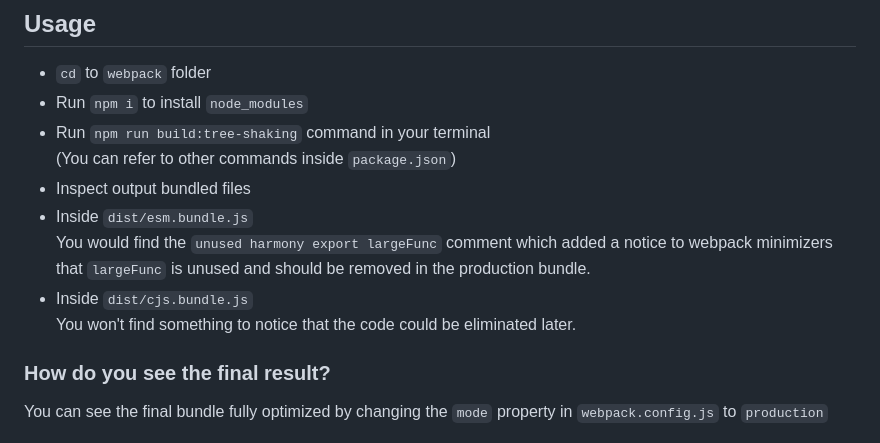
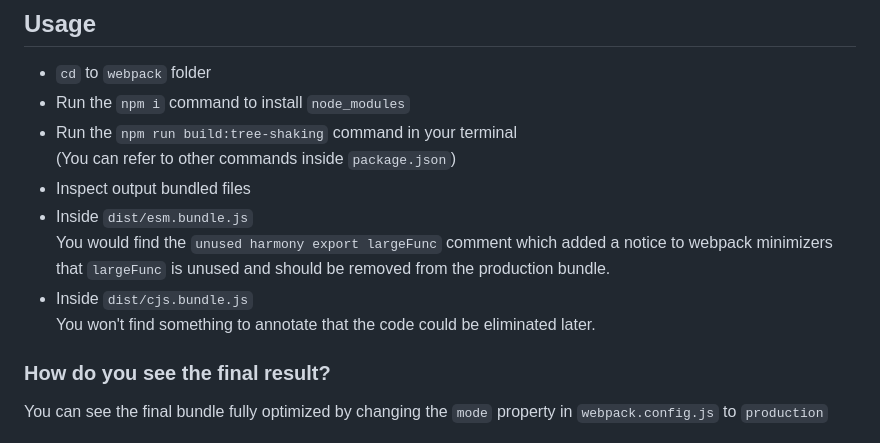
Before and after one commit to zustin-lu/lab-js-module, a Markdown page: webpack/tree-shaking/README.md, the part around the change. Rendered like a GitHub page.

Commit message:
Update webpack/tree-shaking README.md

```diff
--- a/webpack/tree-shaking/README.md
+++ b/webpack/tree-shaking/README.md
@@ -10,14 +10,14 @@ Some references during my learning process:
 ## Usage
 
 - `cd` to `webpack` folder
-- Run `npm i` to install `node_modules`
-- Run `npm run build:tree-shaking` command in your terminal
+- Run the `npm i` command to install `node_modules`
+- Run the `npm run build:tree-shaking` command in your terminal
 (You can refer to other commands inside `package.json`)
 - Inspect output bundled files
 - Inside `dist/esm.bundle.js`
-You would find the `unused harmony export largeFunc` comment which added a notice to webpack minimizers that `largeFunc` is unused and should be removed in the production bundle.
+You would find the `unused harmony export largeFunc` comment which added a notice to webpack minimizers that `largeFunc` is unused and should be removed from the production bundle.
 - Inside `dist/cjs.bundle.js`
-You won't find something to notice that the code could be eliminated later.
+You won't find something to annotate that the code could be eliminated later.
 
 ### How do you see the final result?
 
```
